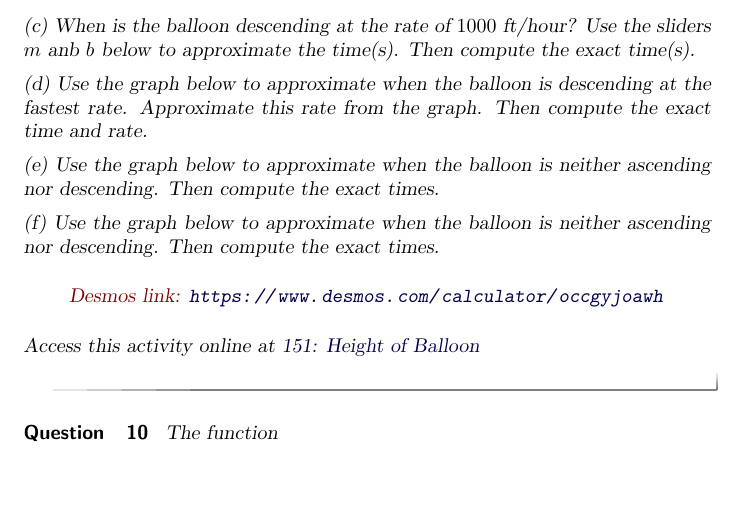
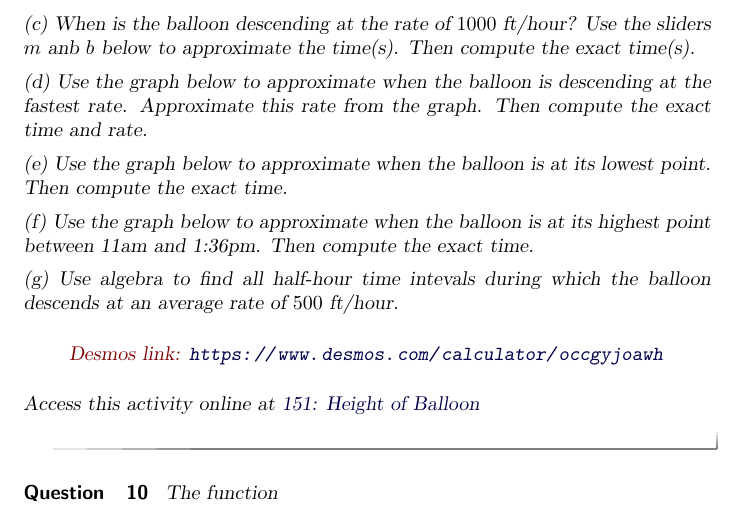
Before and after one commit to fkuczmar/Calculus1, a LaTeX document (Polynomials/Polynomials.tex): part of page 4 of 5, cut so that both start at the same text, the shorter picture padded with empty space. Compiled offline with pdfLaTeX.

Commit message:
Polynomials

```diff
--- a/Polynomials/Polynomials.tex
+++ b/Polynomials/Polynomials.tex
@@ -184,9 +184,11 @@ expresses the height (in thousands of feet) of a balloon in terms of the number
 
 (d) Use the graph below to approximate when the balloon is descending at the fastest rate. Approximate this rate from the graph. Then compute the exact time and rate.
 
-(e) Use the graph below to approximate when the balloon is neither ascending nor descending. Then compute the exact times.
+(e) Use the graph below to approximate when the balloon is at its lowest point. Then compute the exact time.
 
-(f) Use the graph below to approximate when the balloon is neither ascending nor descending. Then compute the exact times.
+(f) Use the graph below to approximate when the balloon is at its highest point between 11am and 1:36pm. Then compute the exact time.
+
+(g) Use algebra to find all half-hour time intevals during which the balloon descends at an average rate of $500$ ft/hour.
 
 \begin{onlineOnly}
     \begin{center}
```
